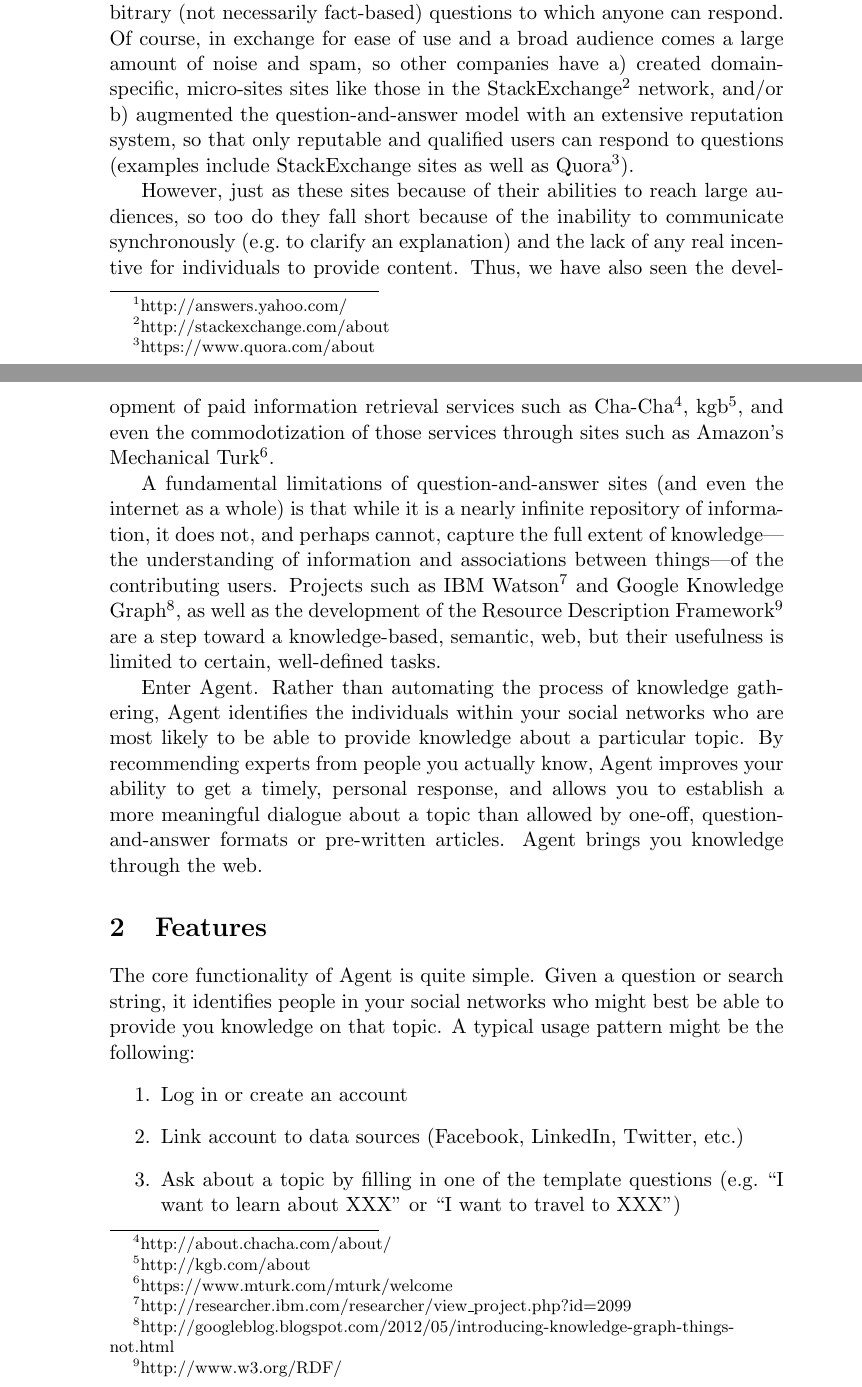
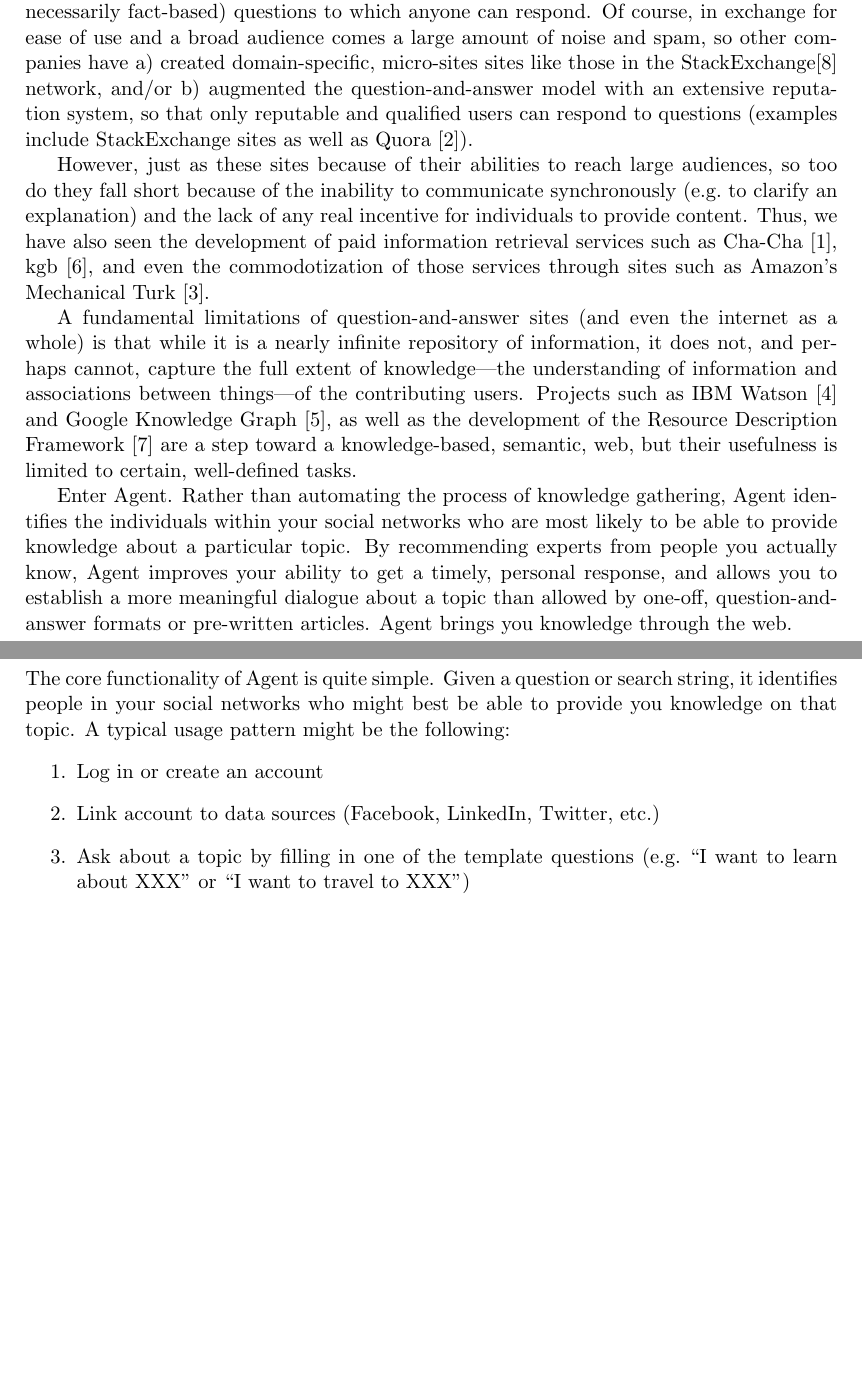
Before and after one commit to BrandonLi622/agent, a LaTeX document (doc/writeup/agent.tex): two parts of pages 1 and 2 of 3, joined at a grey line, cut so that both start at the same text, the shorter picture padded with empty space. Compiled offline with pdfLaTeX.

Commit message:
Add citations

```diff
--- a/doc/writeup/agent.tex
+++ b/doc/writeup/agent.tex
@@ -26,38 +42,31 @@ the internet for its ease of use, they increasingly expect curated or summarized
 content instead of the original source material. This has manifested itself in a
 number of ways. One trend we have seen is the proliferation of free,
 question-and-answer sites (let alone message boards and other sites).  Yahoo
-Answers\footnote{http://answers.yahoo.com/} is among the most well of these
-sites, allowing users to post arbitrary (not necessarily fact-based) questions
-to which anyone can respond. Of course, in exchange for ease of use and a broad
-audience comes a large amount of noise and spam, so other companies have a)
-created domain-specific, micro-sites sites like those in the
-StackExchange\footnote{http://stackexchange.com/about} network, and/or b)
-augmented the question-and-answer model with an extensive reputation system, so
-that only reputable and qualified users can respond to questions (examples
-include StackExchange sites as well as
-Quora\footnote{https://www.quora.com/about}).
+Answers~\cite{yahoo} is among the most well of these sites, allowing users to
+post arbitrary (not necessarily fact-based) questions to which anyone can
+respond. Of course, in exchange for ease of use and a broad audience comes a
+large amount of noise and spam, so other companies have a) created
+domain-specific, micro-sites sites like those in the StackExchange\cite{stackx}
+network, and/or b) augmented the question-and-answer model with an extensive
+reputation system, so that only reputable and qualified users can respond to
+questions (examples include StackExchange sites as well as Quora~\cite{quora}).
 
 However, just as these sites because of their abilities to reach large
 audiences, so too do they fall short because of the inability to communicate
 synchronously (e.g.\ to clarify an explanation) and the lack of any real
 incentive for individuals to provide content. Thus, we have also seen the
 development of paid information retrieval services such as
-Cha-Cha\footnote{http://about.chacha.com/about/},
-kgb\footnote{http://kgb.com/about}, and even the commodotization of those
-services through sites such as Amazon's Mechanical
-Turk\footnote{https://www.mturk.com/mturk/welcome}.
+Cha-Cha~\cite{chacha}, kgb~\cite{kgb}, and even the commodotization of those
+services through sites such as Amazon's Mechanical Turk~\cite{turk}.
 
 A fundamental limitations of question-and-answer sites (and even the internet as
 a whole) is that while it is a nearly infinite repository of information, it
 does not, and perhaps cannot, capture the full extent of knowledge---the
 understanding of information and associations between things---of the
-contributing users. Projects such as IBM
-Watson\footnote{http://researcher.ibm.com/researcher/view\_project.php?id=2099}
-and Google Knowledge
-Graph\footnote{http://googleblog.blogspot.com/2012/05/introducing-knowledge-graph-things-not.html},
-as well as the development of the Resource Description
-Framework\footnote{http://www.w3.org/RDF/} are a step toward a knowledge-based,
-semantic, web, but their usefulness is limited to certain, well-defined tasks.
+contributing users. Projects such as IBM Watson~\cite{watson} and Google
+Knowledge Graph~\cite{knowledge}, as well as the development of the Resource
+Description Framework~\cite{rdf} are a step toward a knowledge-based, semantic,
+web, but their usefulness is limited to certain, well-defined tasks.
 
 Enter Agent. Rather than automating the process of knowledge gathering, Agent
 identifies the individuals within your social networks who are most likely to be
```
Also changed, not shown: doc/writeup/ref.bib (added, +46 -0 lines), doc/writeup/agent.tex (28 more changed lines).
